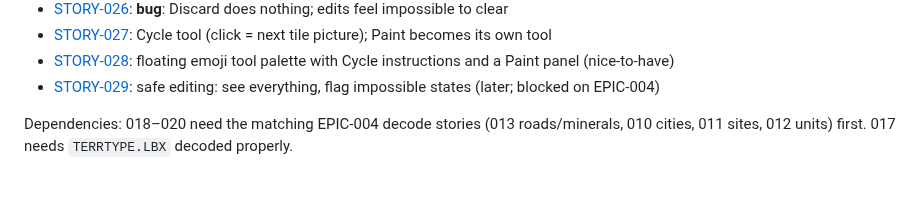
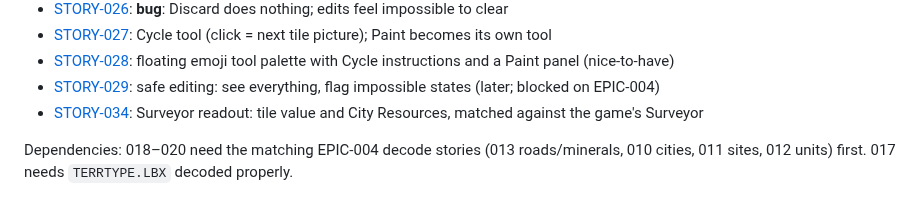
Before and after one commit to ApocryphaCipher/Mirror, a Markdown page: docs/epics/EPIC-006-map-first-ui-and-edit-mode.md, the part around the change. Rendered like a GitHub page.

```diff
--- a/docs/epics/EPIC-006-map-first-ui-and-edit-mode.md
+++ b/docs/epics/EPIC-006-map-first-ui-and-edit-mode.md
@@ -77,6 +77,7 @@ STORY-017 → then the rest as their EPIC-004 data stories land.
 - [STORY-027](../stories/STORY-027-cycle-tile-tool.md): Cycle tool (click = next tile picture); Paint becomes its own tool
 - [STORY-028](../stories/STORY-028-floating-tool-palette.md): floating emoji tool palette with Cycle instructions and a Paint panel (nice-to-have)
 - [STORY-029](../stories/STORY-029-safe-editing-see-everything.md): safe editing: see everything, flag impossible states (later; blocked on EPIC-004)
+- [STORY-034](../stories/STORY-034-surveyor.md): Surveyor readout: tile value and City Resources, matched against the game's Surveyor
 
 Dependencies: 018–020 need the matching EPIC-004 decode stories
 (013 roads/minerals, 010 cities, 011 sites, 012 units) first. 017 needs
```
Also changed, not shown: docs/stories/README.md (+1 -0 lines), docs/stories/STORY-034-surveyor.md (added, +62 -0 lines).
